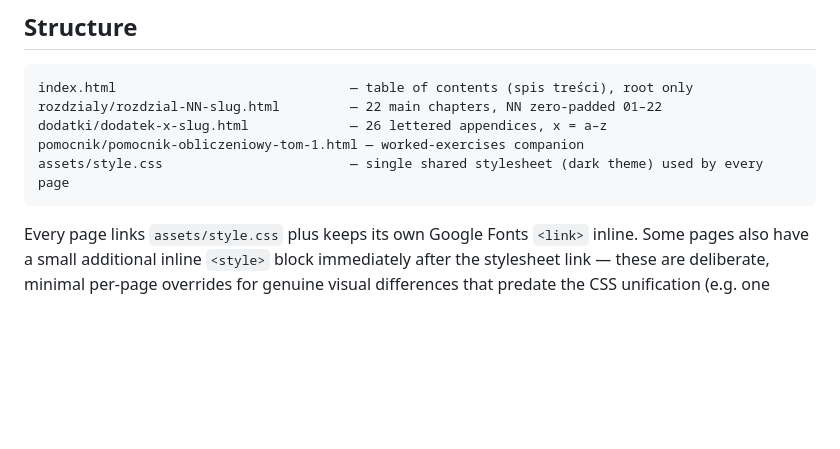
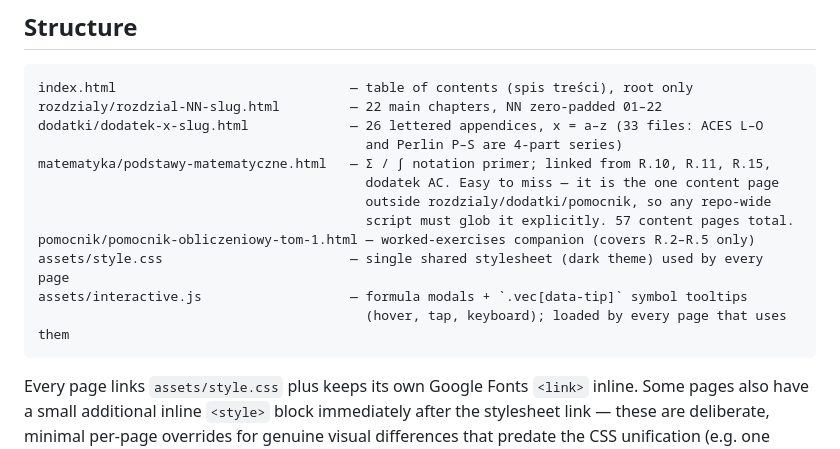
Before and after one commit to bartoszskrzypiec/raytracing-book, a Markdown page: CLAUDE.md, the part around the change. Drawn GitHub-style; blank space fills up the shorter version.

Commit message:
CLAUDE.md: udokumentuj matematyka/ i interactive.js
Sekcja Structure nie wymieniala matematyka/podstawy-matematyczne.html
ani assets/interactive.js. Brak tej pierwszej spowodowal realny blad:
skrypt dodajacy meta viewport globowal tylko rozdzialy/dodatki/pomocnik/
index i pominal ta strone, mimo ze linkuja do niej R.10, R.11, R.15
i dodatek AC. Dopisana wraz z ostrzezeniem dla przyszlych skryptow
i pelna liczba stron tresci (57).

Co-Authored-By: Claude Opus 5 <noreply@anthropic.com>

````diff
--- a/CLAUDE.md
+++ b/CLAUDE.md
@@ -28,9 +28,16 @@ branch → `main` / `/(root)`).
 ```
 index.html                              — table of contents (spis treści), root only
 rozdzialy/rozdzial-NN-slug.html         — 22 main chapters, NN zero-padded 01–22
-dodatki/dodatek-x-slug.html             — 26 lettered appendices, x = a–z
-pomocnik/pomocnik-obliczeniowy-tom-1.html — worked-exercises companion
+dodatki/dodatek-x-slug.html             — 26 lettered appendices, x = a–z (33 files: ACES L–O
+                                          and Perlin P–S are 4-part series)
+matematyka/podstawy-matematyczne.html   — Σ / ∫ notation primer; linked from R.10, R.11, R.15,
+                                          dodatek AC. Easy to miss — it is the one content page
+                                          outside rozdzialy/dodatki/pomocnik, so any repo-wide
+                                          script must glob it explicitly. 57 content pages total.
+pomocnik/pomocnik-obliczeniowy-tom-1.html — worked-exercises companion (covers R.2–R.5 only)
 assets/style.css                        — single shared stylesheet (dark theme) used by every page
+assets/interactive.js                   — formula modals + `.vec[data-tip]` symbol tooltips
+                                          (hover, tap, keyboard); loaded by every page that uses them
 ```
 
 Every page links `assets/style.css` plus keeps its own Google Fonts `<link>` inline. Some pages
````
